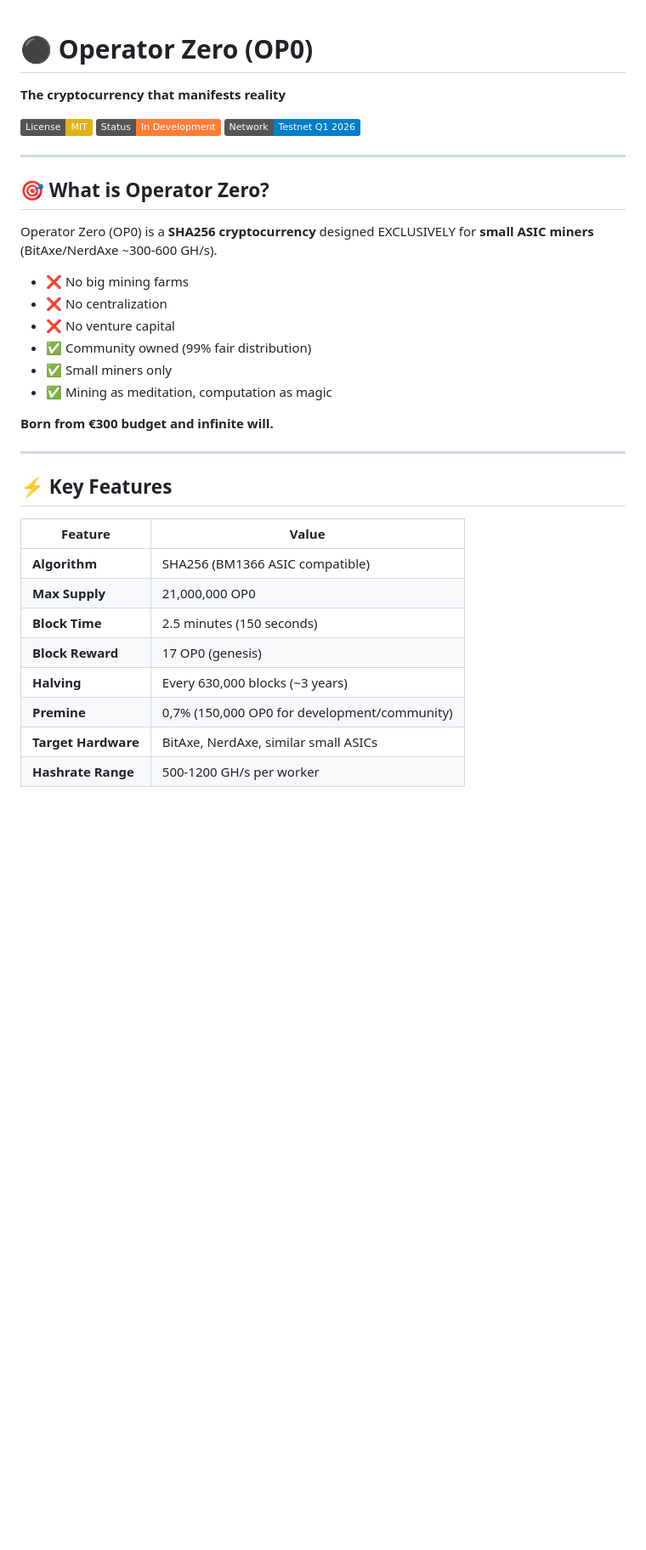
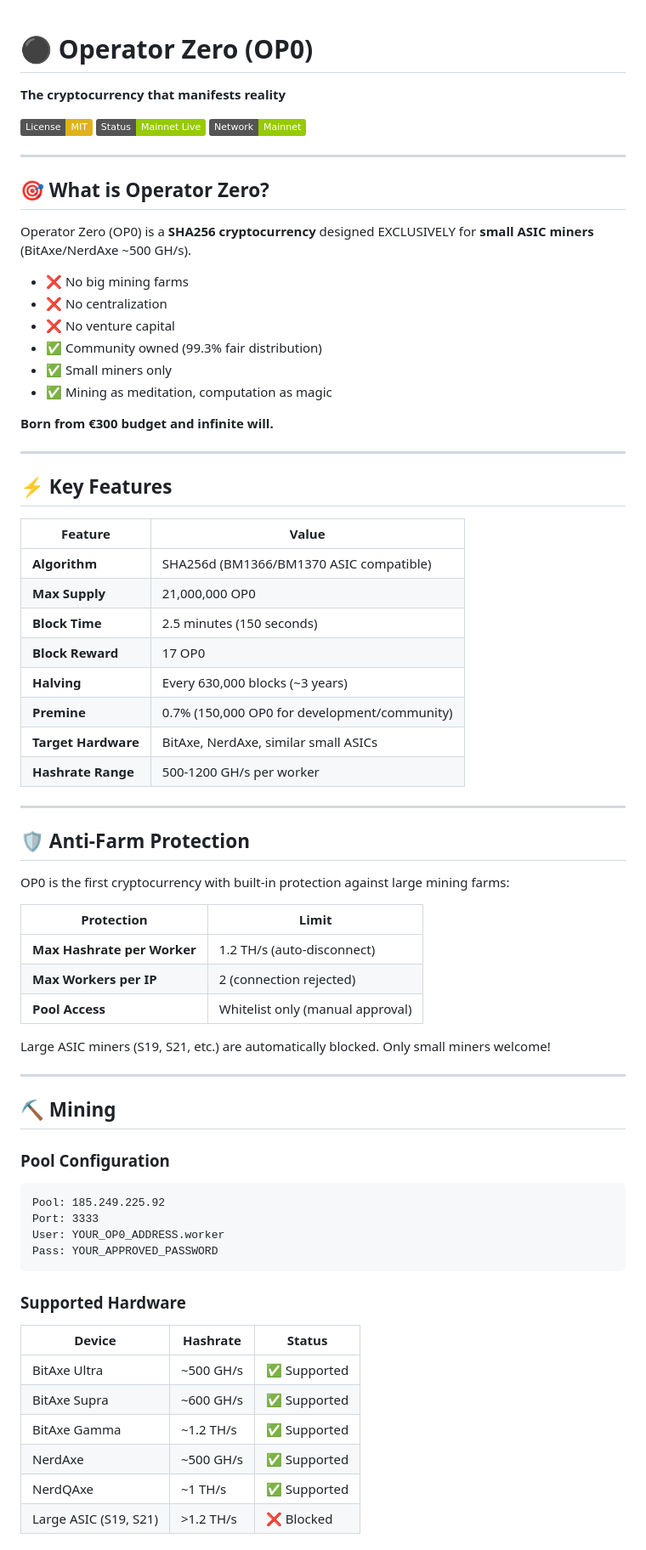
Before and after one commit to OperatorZero-Coin/operator-zero, a Markdown page: README.md, the part around one of its changes. Shown at 85% size. GitHub-like rendering; badges without logos; blank space fills up the shorter version.

````diff
--- a/README.md
+++ b/README.md
@@ -1,22 +1,21 @@
-
 # ⚫ Operator Zero (OP0)
 
 **The cryptocurrency that manifests reality**
 
 [![License: MIT](https://img.shields.io/badge/License-MIT-yellow.svg)](https://opensource.org/licenses/MIT)
-[![Status](https://img.shields.io/badge/Status-In_Development-orange.svg)]()
-[![Network](https://img.shields.io/badge/Network-Testnet_Q1_2026-blue.svg)]()
+[![Status](https://img.shields.io/badge/Status-Mainnet_Live-green.svg)]()
+[![Network](https://img.shields.io/badge/Network-Mainnet-green.svg)]()
 
 ---
 
 ## 🎯 What is Operator Zero?
 
-Operator Zero (OP0) is a **SHA256 cryptocurrency** designed EXCLUSIVELY for **small ASIC miners** (BitAxe/NerdAxe ~300-600 GH/s).
+Operator Zero (OP0) is a **SHA256 cryptocurrency** designed EXCLUSIVELY for **small ASIC miners** (BitAxe/NerdAxe ~500 GH/s).
 
 - ❌ No big mining farms
 - ❌ No centralization
 - ❌ No venture capital
-- ✅ Community owned (99% fair distribution)
+- ✅ Community owned (99.3% fair distribution)
 - ✅ Small miners only
 - ✅ Mining as meditation, computation as magic
 
@@ -28,11 +27,50 @@ Operator Zero (OP0) is a **SHA256 cryptocurrency** designed EXCLUSIVELY for **sm
 
 | Feature | Value |
 |---------|-------|
-| **Algorithm** | SHA256 (BM1366 ASIC compatible) |
+| **Algorithm** | SHA256d (BM1366/BM1370 ASIC compatible) |
 | **Max Supply** | 21,000,000 OP0 |
 | **Block Time** | 2.5 minutes (150 seconds) |
-| **Block Reward** | 17 OP0 (genesis) |
+| **Block Reward** | 17 OP0 |
 | **Halving** | Every 630,000 blocks (~3 years) |
-| **Premine** | 0,7% (150,000 OP0 for development/community) |
+| **Premine** | 0.7% (150,000 OP0 for development/community) |
 | **Target Hardware** | BitAxe, NerdAxe, similar small ASICs |
 | **Hashrate Range** | 500-1200 GH/s per worker |
+
+---
+
+## 🛡️ Anti-Farm Protection
+
+OP0 is the first cryptocurrency with built-in protection against large mining farms:
+
+| Protection | Limit |
+|------------|-------|
+| **Max Hashrate per Worker** | 1.2 TH/s (auto-disconnect) |
+| **Max Workers per IP** | 2 (connection rejected) |
+| **Pool Access** | Whitelist only (manual approval) |
+
+Large ASIC miners (S19, S21, etc.) are automatically blocked. Only small miners welcome!
+
+---
+
+## ⛏️ Mining
+
+### Pool Configuration
+
+```
+Pool: 185.249.225.92
+Port: 3333
+User: YOUR_OP0_ADDRESS.worker
+Pass: YOUR_APPROVED_PASSWORD
+```
+
+### Supported Hardware
+
+| Device | Hashrate | Status |
+|--------|----------|--------|
+| BitAxe Ultra | ~500 GH/s | ✅ Supported |
+| BitAxe Supra | ~600 GH/s | ✅ Supported |
+| BitAxe Gamma | ~1.2 TH/s | ✅ Supported |
+| NerdAxe | ~500 GH/s | ✅ Supported |
+| NerdQAxe | ~1 TH/s | ✅ Supported |
+| Large ASIC (S19, S21) | >1.2 TH/s | ❌ Blocked |
+
````
Also changed, not shown: other parts of README.md (+36 -23 lines).
